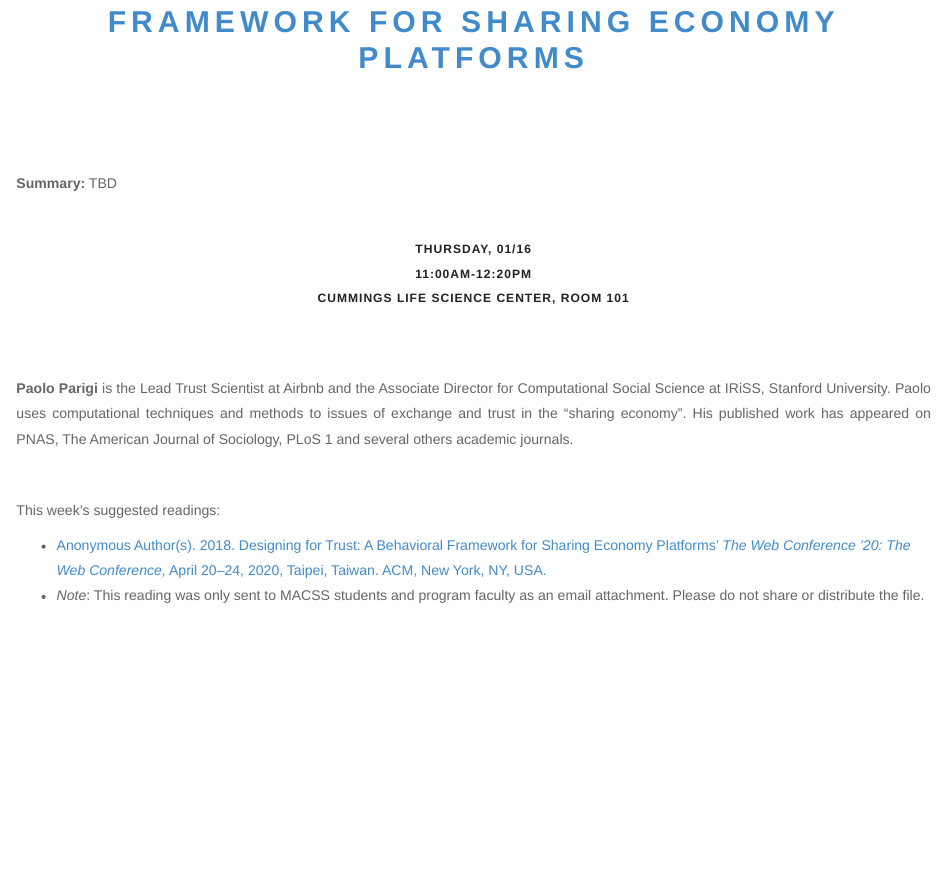
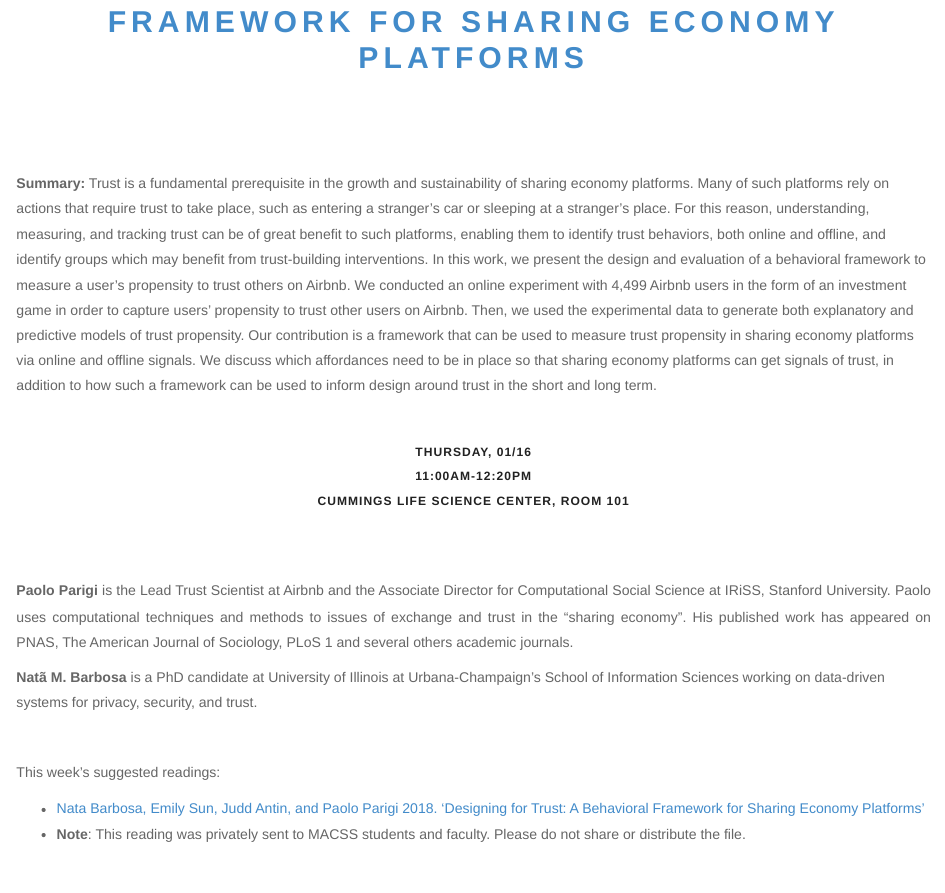
Before and after one commit to uchicago-computation-workshop/Winter2020, an R Markdown document (01-16_Parigi/README.Rmd): the page in a window 1100 px wide, from 380 px down. The pictures show the output file 01-16_Parigi/README.html that the author committed with the source, opened offline; library style sheets and scripts come from the installed R packages.

Commit message:
updating readme

```diff
--- a/01-16_Parigi/README.Rmd
+++ b/01-16_Parigi/README.Rmd
@@ -77,7 +77,25 @@ readings0 <- paste0("[", week_paper_ref0,"](https://github.com/uchicago-computat
 
 <p class=footertext2>
 
-**Summary:** TBD
+**Summary:** Trust is a fundamental prerequisite in the growth and sustainability
+of sharing economy platforms. Many of such platforms rely on
+actions that require trust to take place, such as entering a stranger’s
+car or sleeping at a stranger’s place. For this reason, understanding,
+measuring, and tracking trust can be of great benefit to such platforms,
+enabling them to identify trust behaviors, both online and
+offline, and identify groups which may benefit from trust-building
+interventions. In this work, we present the design and evaluation
+of a behavioral framework to measure a user’s propensity to trust
+others on Airbnb. We conducted an online experiment with 4,499
+Airbnb users in the form of an investment game in order to capture
+users’ propensity to trust other users on Airbnb. Then, we used the
+experimental data to generate both explanatory and predictive models
+of trust propensity. Our contribution is a framework that can
+be used to measure trust propensity in sharing economy platforms
+via online and offline signals. We discuss which affordances need
+to be in place so that sharing economy platforms can get signals of
+trust, in addition to how such a framework can be used to inform
+design around trust in the short and long term.
 
 
 </p>
@@ -99,13 +117,15 @@ readings0 <- paste0("[", week_paper_ref0,"](https://github.com/uchicago-computat
 **`r speaker`** is the Lead Trust Scientist at Airbnb and the Associate Director for Computational Social Science at IRiSS, Stanford University. Paolo uses computational techniques and methods to issues of exchange and trust in the “sharing economy”. His published work has appeared on PNAS, The American Journal of Sociology, PLoS 1 and several others academic journals.
 </p>
 
+**Natã M. Barbosa** is a PhD candidate at University of Illinois at Urbana-Champaign's School of Information Sciences working on data-driven systems for privacy, security, and trust.
+
 
 <br>
 
 This week's suggested readings:
 
 - `r readings0`
-- *Note*: This reading was only sent to MACSS students and program faculty as an email attachment. Please do not share or distribute the file.
+- **Note**: This reading was privately sent to MACSS students and faculty. Please do not share or distribute the file.
 
 
 <br>
```
Also changed, not shown: 01-16_Parigi/README.html, 01-16_Parigi/README.md, 01-16_Parigi/README.Rmd (8 more changed lines).
